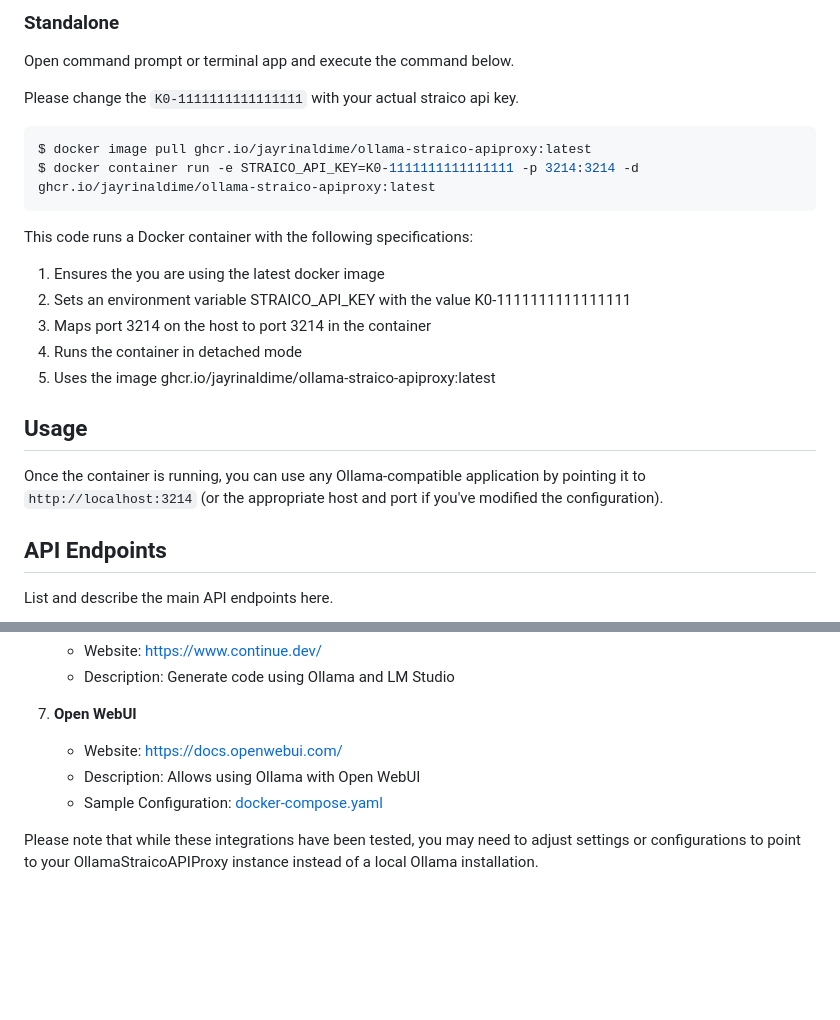
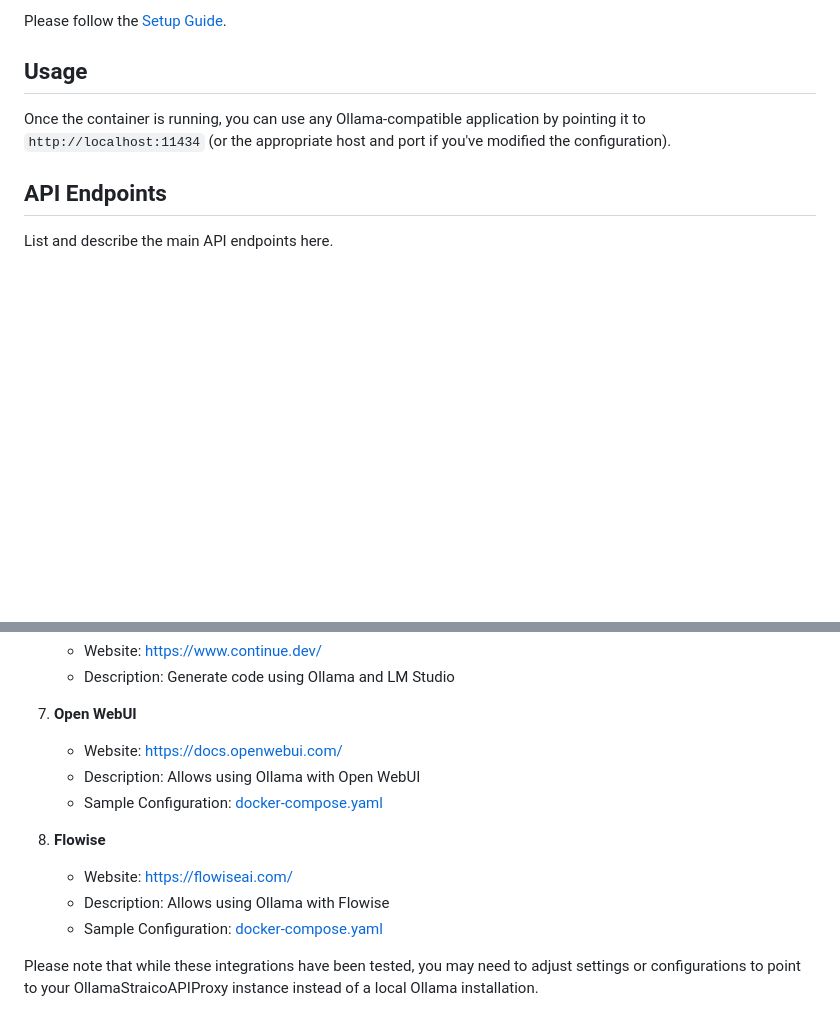
Before and after one commit to jayrinaldime/ollama-straico-apiproxy, a Markdown page: README.md, 2 parts joined by grey strips. Drawn GitHub-style; blank space fills up the shorter version.

````diff
--- a/README.md
+++ b/README.md
@@ -81,23 +17,8 @@ Docker Compose is included with Docker Desktop for Windows and macOS. For Linux,
-### Standalone
-
-Open command prompt or terminal app and execute the command below.
-
-Please change the `K0-1111111111111111` with your actual straico api key.
-``` bash
-$ docker image pull ghcr.io/jayrinaldime/ollama-straico-apiproxy:latest
-$ docker container run -e STRAICO_API_KEY=K0-1111111111111111 -p 3214:3214 -d ghcr.io/jayrinaldime/ollama-straico-apiproxy:latest
-```
-This code runs a Docker container with the following specifications:
-
-1. Ensures the you are using the latest docker image
-1. Sets an environment variable STRAICO_API_KEY with the value K0-1111111111111111
-1. Maps port 3214 on the host to port 3214 in the container
-1. Runs the container in detached mode
-1. Uses the image ghcr.io/jayrinaldime/ollama-straico-apiproxy:latest
+Please follow the [Setup Guide](https://github.com/jayrinaldime/ollama-straico-apiproxy/wiki/Deployment-Ollama%E2%80%90straico%E2%80%90apiproxy#basic-deployment).
 
 ## Usage
 
-Once the container is running, you can use any Ollama-compatible application by pointing it to `http://localhost:3214` (or the appropriate host and port if you've modified the configuration).
+Once the container is running, you can use any Ollama-compatible application by pointing it to `http://localhost:11434` (or the appropriate host and port if you've modified the configuration).
 
 ## API Endpoints
 
@@ -147,6 +68,11 @@ OllamaStraicoAPIProxy has been tested and confirmed to work with the following a
    - Description: Allows using Ollama with Open WebUI
    - Sample Configuration: [docker-compose.yaml](https://gist.github.com/jayrinaldime/2f4442ded08c283249fbd3c568234173)
 
+1. **Flowise**
+   - Website: [https://flowiseai.com/](https://flowiseai.com/)
+   - Description: Allows using Ollama with Flowise
+   - Sample Configuration: [docker-compose.yaml](https://gist.github.com/jayrinaldime/f17c8eec1fe75573d06147ffb7199535)
+
 Please note that while these integrations have been tested, you may need to adjust settings or configurations to point to your OllamaStraicoAPIProxy instance instead of a local Ollama installation.
 
 ## To-Do List
````
Also changed, not shown: other parts of README.md (+1 -65 lines).
